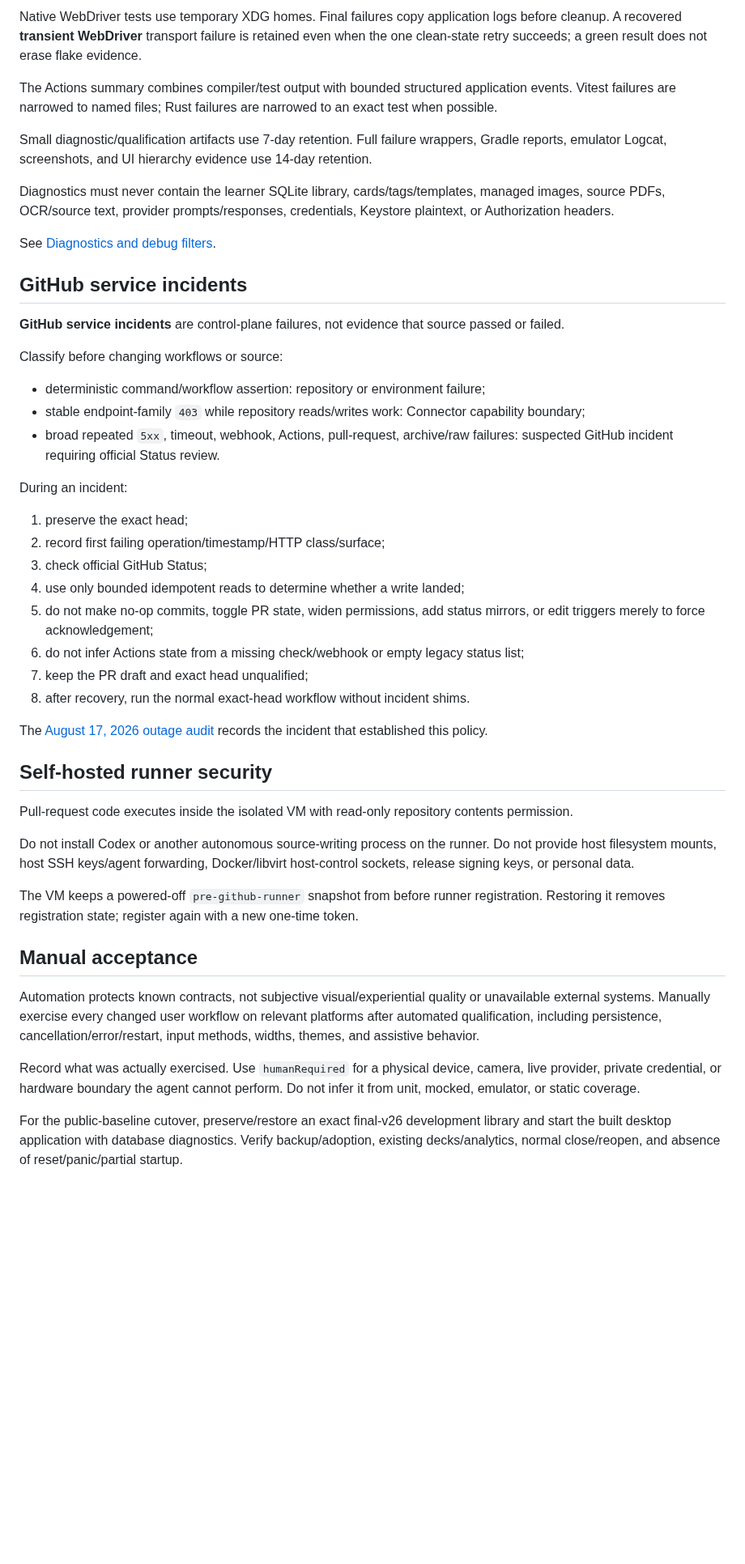
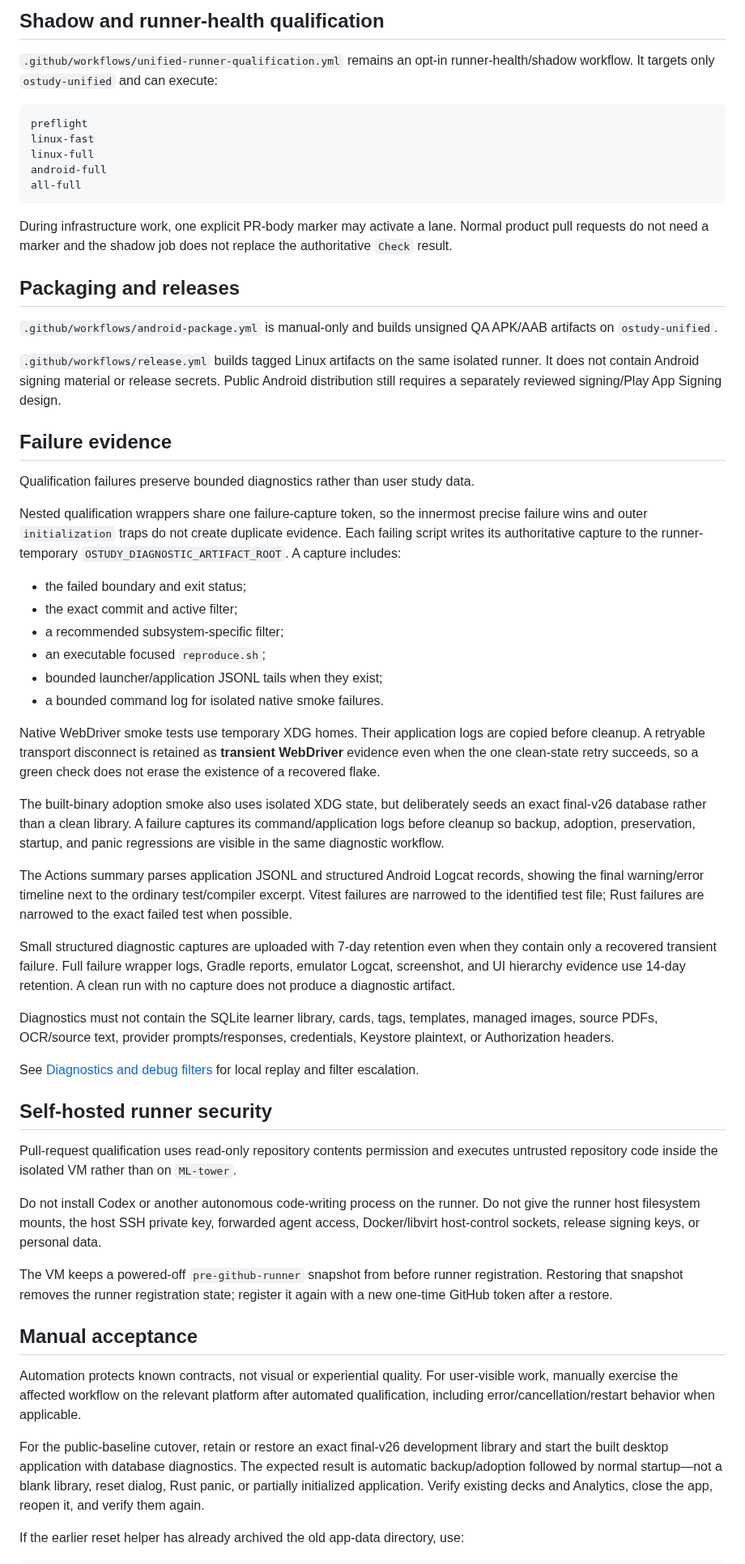
Before and after one commit to jferments/ostudy, a Markdown page: docs/development/testing-and-ci.md, the part around one of its changes. Shown at 81% size. Rendered like a GitHub page; blank space fills up the shorter version.

````diff
--- a/docs/development/testing-and-ci.md
+++ b/docs/development/testing-and-ci.md
@@ -188,50 +157,62 @@ A capture includes:
 
-Native WebDriver tests use temporary XDG homes. Final failures copy application logs before cleanup. A recovered **transient WebDriver** transport failure is retained even when the one clean-state retry succeeds; a green result does not erase flake evidence.
+## Shadow and runner-health qualification
 
-The Actions summary combines compiler/test output with bounded structured application events. Vitest failures are narrowed to named files; Rust failures are narrowed to an exact test when possible.
+`.github/workflows/unified-runner-qualification.yml` remains an opt-in runner-health/shadow workflow. It targets only `ostudy-unified` and can execute:
 
-Small diagnostic/qualification artifacts use 7-day retention. Full failure wrappers, Gradle reports, emulator Logcat, screenshots, and UI hierarchy evidence use 14-day retention.
+```text
+preflight
+linux-fast
+linux-full
+android-full
+all-full
+```
 
-Diagnostics must never contain the learner SQLite library, cards/tags/templates, managed images, source PDFs, OCR/source text, provider prompts/responses, credentials, Keystore plaintext, or Authorization headers.
+During infrastructure work, one explicit PR-body marker may activate a lane. Normal product pull requests do not need a marker and the shadow job does not replace the authoritative `Check` result.
 
-See [Diagnostics and debug filters](diagnostics.md).
+## Packaging and releases
 
-## GitHub service incidents
+`.github/workflows/android-package.yml` is manual-only and builds unsigned QA APK/AAB artifacts on `ostudy-unified`.
 
-**GitHub service incidents** are control-plane failures, not evidence that source passed or failed.
+`.github/workflows/release.yml` builds tagged Linux artifacts on the same isolated runner. It does not contain Android signing material or release secrets. Public Android distribution still requires a separately reviewed signing/Play App Signing design.
 
-Classify before changing workflows or source:
+## Failure evidence
 
-- deterministic command/workflow assertion: repository or environment failure;
-- stable endpoint-family `403` while repository reads/writes work: Connector capability boundary;
-- broad repeated `5xx`, timeout, webhook, Actions, pull-request, archive/raw failures: suspected GitHub incident requiring official Status review.
+Qualification failures preserve bounded diagnostics rather than user study data.
 
-During an incident:
+Nested qualification wrappers share one failure-capture token, so the innermost precise failure wins and outer `initialization` traps do not create duplicate evidence. Each failing script writes its authoritative capture to the runner-temporary `OSTUDY_DIAGNOSTIC_ARTIFACT_ROOT`. A capture includes:
 
-1. preserve the exact head;
-2. record first failing operation/timestamp/HTTP class/surface;
-3. check official GitHub Status;
-4. use only bounded idempotent reads to determine whether a write landed;
-5. do not make no-op commits, toggle PR state, widen permissions, add status mirrors, or edit triggers merely to force acknowledgement;
-6. do not infer Actions state from a missing check/webhook or empty legacy status list;
-7. keep the PR draft and exact head unqualified;
-8. after recovery, run the normal exact-head workflow without incident shims.
+- the failed boundary and exit status;
+- the exact commit and active filter;
+- a recommended subsystem-specific filter;
+- an executable focused `reproduce.sh`;
+- bounded launcher/application JSONL tails when they exist;
+- a bounded command log for isolated native smoke failures.
 
-The [August 17, 2026 outage audit](../history/github-outage-audit-2026-08-17.md) records the incident that established this policy.
+Native WebDriver smoke tests use temporary XDG homes. Their application logs are copied before cleanup. A retryable transport disconnect is retained as **transient WebDriver** evidence even when the one clean-state retry succeeds, so a green check does not erase the existence of a recovered flake.
+
+The built-binary adoption smoke also uses isolated XDG state, but deliberately seeds an exact final-v26 database rather than a clean library. A failure captures its command/application logs before cleanup so backup, adoption, preservation, startup, and panic regressions are visible in the same diagnostic workflow.
+
+The Actions summary parses application JSONL and structured Android Logcat records, showing the final warning/error timeline next to the ordinary test/compiler excerpt. Vitest failures are narrowed to the identified test file; Rust failures are narrowed to the exact failed test when possible.
+
+Small structured diagnostic captures are uploaded with 7-day retention even when they contain only a recovered transient failure. Full failure wrapper logs, Gradle reports, emulator Logcat, screenshot, and UI hierarchy evidence use 14-day retention. A clean run with no capture does not produce a diagnostic artifact.
+
+Diagnostics must not contain the SQLite learner library, cards, tags, templates, managed images, source PDFs, OCR/source text, provider prompts/responses, credentials, Keystore plaintext, or Authorization headers.
+
+See [Diagnostics and debug filters](diagnostics.md) for local replay and filter escalation.
 
 ## Self-hosted runner security
 
-Pull-request code executes inside the isolated VM with read-only repository contents permission.
+Pull-request qualification uses read-only repository contents permission and executes untrusted repository code inside the isolated VM rather than on `ML-tower`.
 
-Do not install Codex or another autonomous source-writing process on the runner. Do not provide host filesystem mounts, host SSH keys/agent forwarding, Docker/libvirt host-control sockets, release signing keys, or personal data.
+Do not install Codex or another autonomous code-writing process on the runner. Do not give the runner host filesystem mounts, the host SSH private key, forwarded agent access, Docker/libvirt host-control sockets, release signing keys, or personal data.
 
-The VM keeps a powered-off `pre-github-runner` snapshot from before runner registration. Restoring it removes registration state; register again with a new one-time token.
+The VM keeps a powered-off `pre-github-runner` snapshot from before runner registration. Restoring that snapshot removes the runner registration state; register it again with a new one-time GitHub token after a restore.
 
 ## Manual acceptance
 
-Automation protects known contracts, not subjective visual/experiential quality or unavailable external systems. Manually exercise every changed user workflow on relevant platforms after automated qualification, including persistence, cancellation/error/restart, input methods, widths, themes, and assistive behavior.
+Automation protects known contracts, not visual or experiential quality. For user-visible work, manually exercise the affected workflow on the relevant platform after automated qualification, including error/cancellation/restart behavior when applicable.
 
-Record what was actually exercised. Use `humanRequired` for a physical device, camera, live provider, private credential, or hardware boundary the agent cannot perform. Do not infer it from unit, mocked, emulator, or static coverage.
+For the public-baseline cutover, retain or restore an exact final-v26 development library and start the built desktop application with database diagnostics. The expected result is automatic backup/adoption followed by normal startup—not a blank library, reset dialog, Rust panic, or partially initialized application. Verify existing decks and Analytics, close the app, reopen it, and verify them again.
 
-For the public-baseline cutover, preserve/restore an exact final-v26 development library and start the built desktop application with database diagnostics. Verify backup/adoption, existing decks/analytics, normal close/reopen, and absence of reset/panic/partial startup.
+If the earlier reset helper has already archived the old app-data directory, use:
 
````
Also changed, not shown: other parts of docs/development/testing-and-ci.md (+85 -109 lines).
